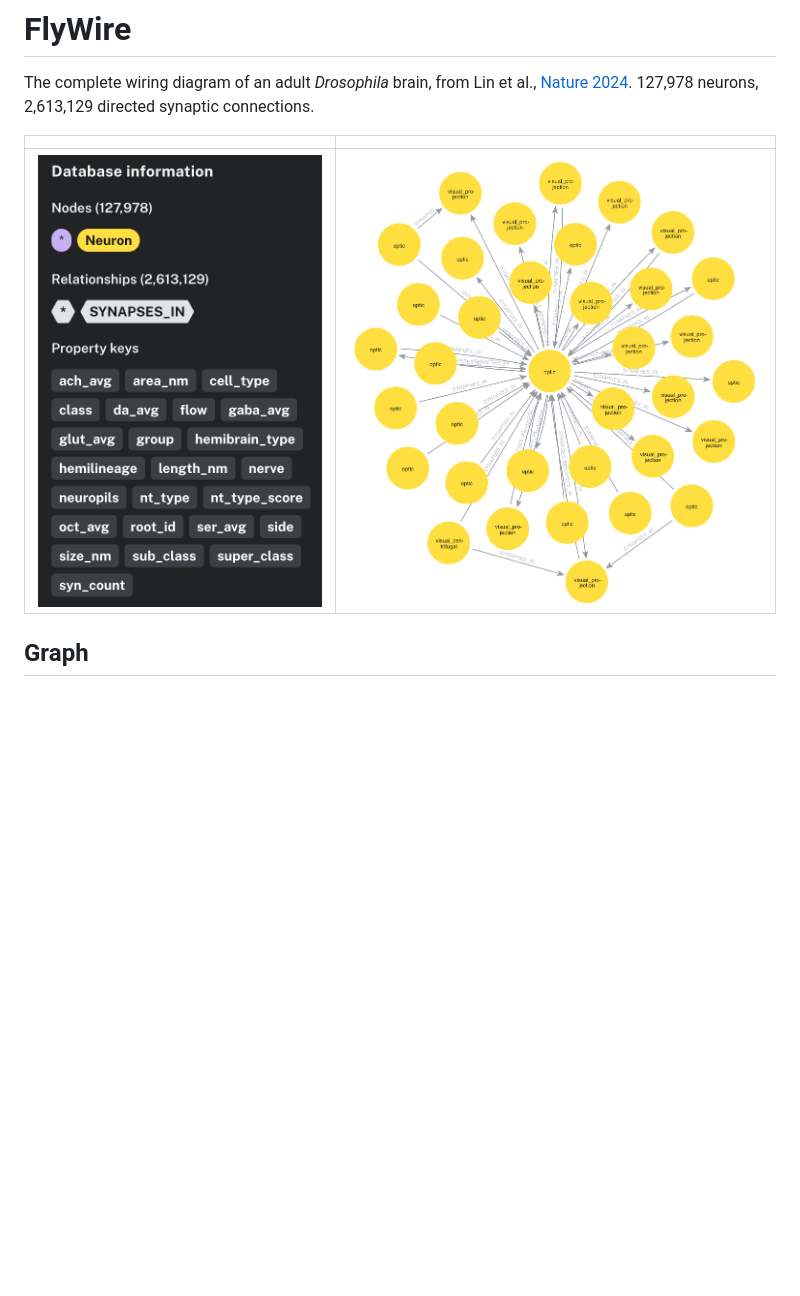
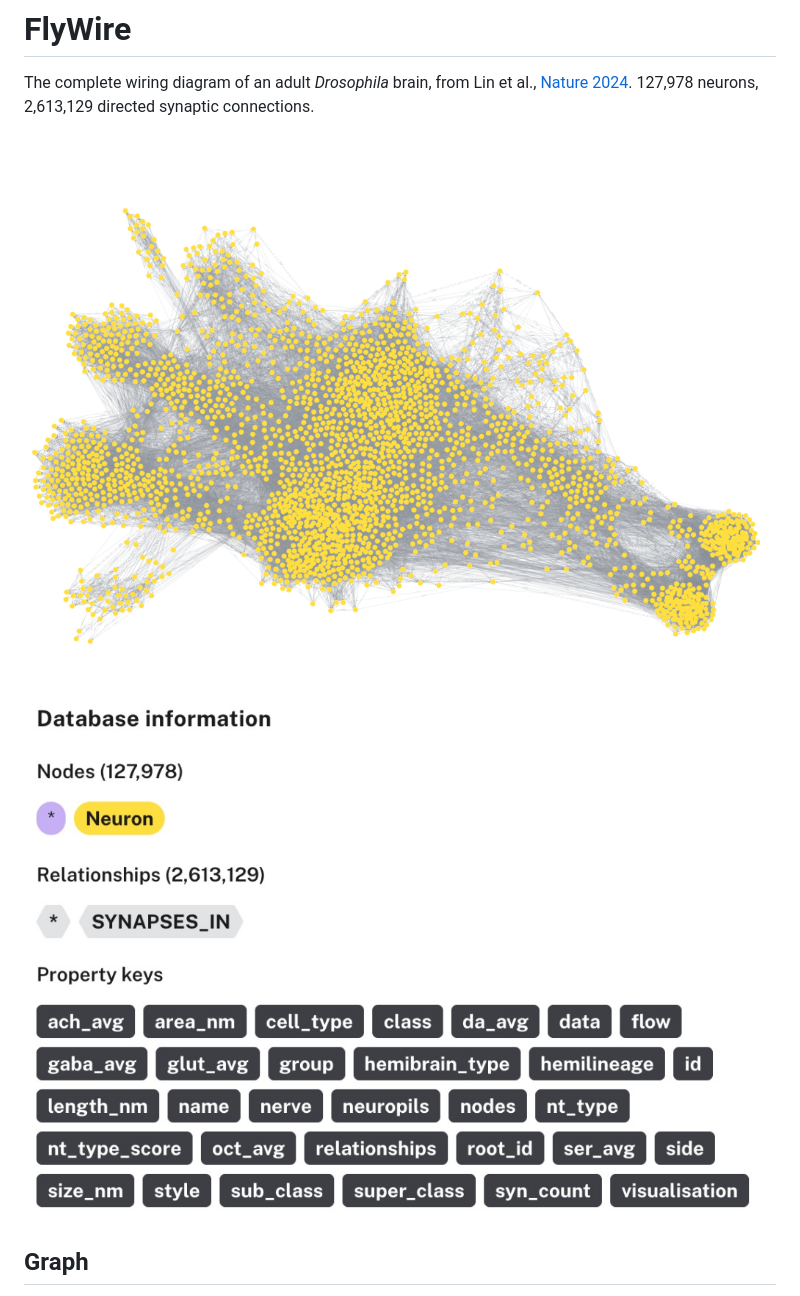
Before and after one commit to neo4j-graph-examples/flywire, a Markdown page: README.md, the part around the change. GitHub-like rendering; pictures changed too: images/graph.png, images/schema.png; blank space fills up the shorter version.

Commit message:
change images

```diff
--- a/README.md
+++ b/README.md
@@ -2,9 +2,8 @@
 
 The complete wiring diagram of an adult *Drosophila* brain, from Lin et al., [Nature 2024](https://www.nature.com/articles/s41586-024-07558-y). 127,978 neurons, 2,613,129 directed synaptic connections.
 
-|                        |                       |
-| ---------------------- | --------------------- |
-| ![](images/schema.png) | ![](images/graph.png) |
+![](images/graph.png)
+![](images/schema.png)
 
 ## Graph
 
```
